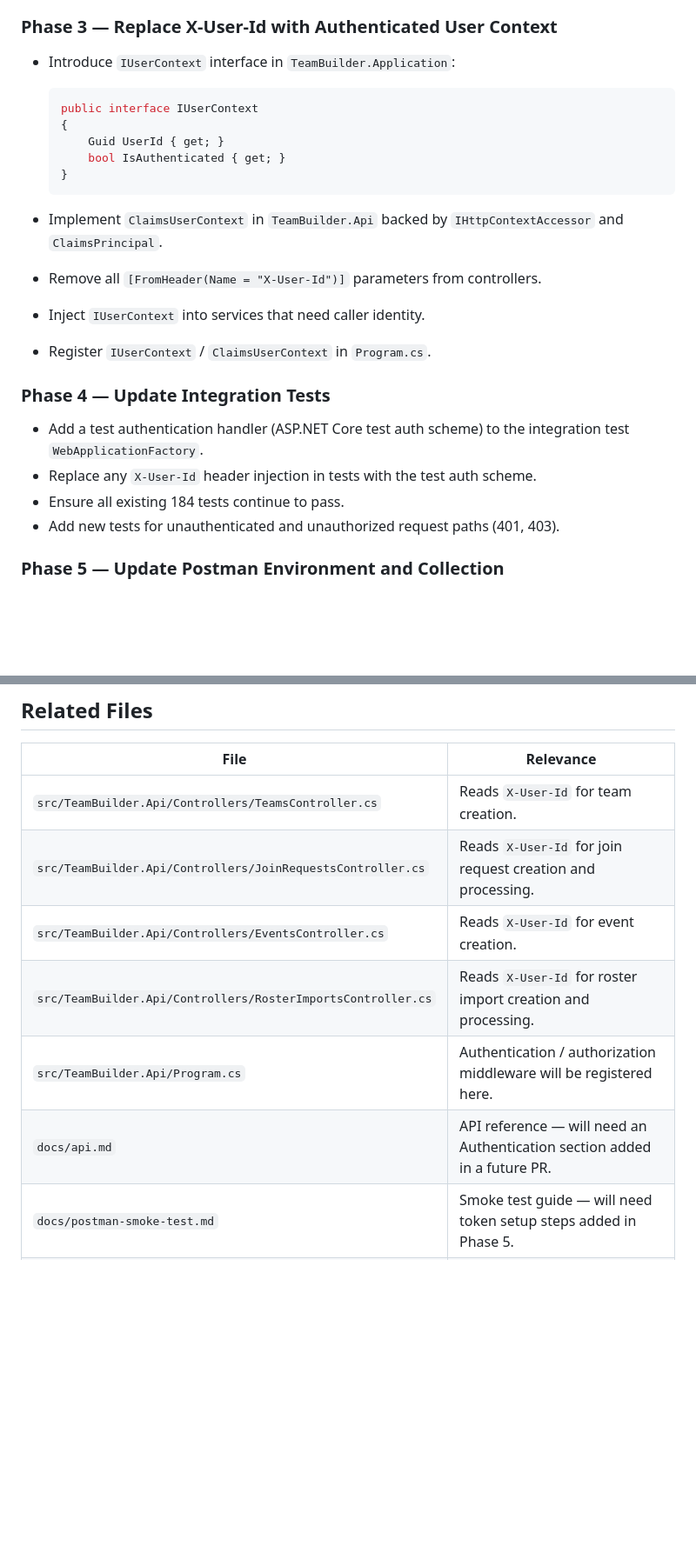
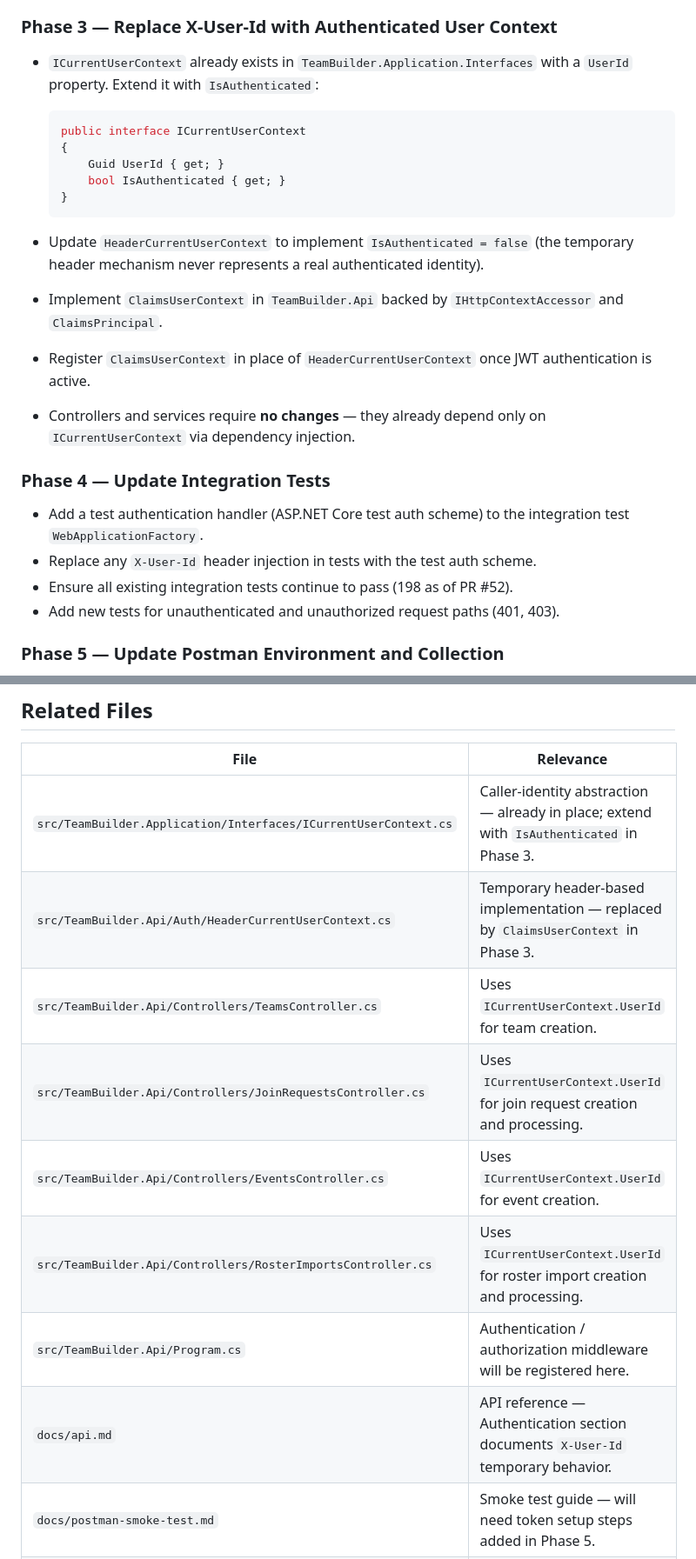
Before and after one commit to RocketDelivery2/TeamBuilder, a Markdown page: docs/auth-plan.md, 2 parts joined by grey strips. Shown at 87% size. Drawn GitHub-style; blank space fills up the shorter version.

````diff
--- a/docs/auth-plan.md
+++ b/docs/auth-plan.md
@@ -92,28 +92,32 @@ from the team before Phase 1 begins.
 
 ### Phase 3 — Replace X-User-Id with Authenticated User Context
 
-- Introduce `IUserContext` interface in `TeamBuilder.Application`:
+- `ICurrentUserContext` already exists in `TeamBuilder.Application.Interfaces`
+  with a `UserId` property. Extend it with `IsAuthenticated`:
 
   ```csharp
-  public interface IUserContext
+  public interface ICurrentUserContext
   {
       Guid UserId { get; }
       bool IsAuthenticated { get; }
   }
   ```
 
+- Update `HeaderCurrentUserContext` to implement `IsAuthenticated = false`
+  (the temporary header mechanism never represents a real authenticated identity).
 - Implement `ClaimsUserContext` in `TeamBuilder.Api` backed by
   `IHttpContextAccessor` and `ClaimsPrincipal`.
-- Remove all `[FromHeader(Name = "X-User-Id")]` parameters from controllers.
-- Inject `IUserContext` into services that need caller identity.
-- Register `IUserContext` / `ClaimsUserContext` in `Program.cs`.
+- Register `ClaimsUserContext` in place of `HeaderCurrentUserContext` once JWT
+  authentication is active.
+- Controllers and services require **no changes** — they already depend only on
+  `ICurrentUserContext` via dependency injection.
 
 ### Phase 4 — Update Integration Tests
 
 - Add a test authentication handler (ASP.NET Core test auth scheme) to the
   integration test `WebApplicationFactory`.
 - Replace any `X-User-Id` header injection in tests with the test auth scheme.
-- Ensure all existing 184 tests continue to pass.
+- Ensure all existing integration tests continue to pass (198 as of PR #52).
 - Add new tests for unauthenticated and unauthorized request paths (401, 403).
 
 ### Phase 5 — Update Postman Environment and Collection
@@ -145,11 +149,13 @@ from the team before Phase 1 begins.
 
 | File | Relevance |
 |---|---|
-| `src/TeamBuilder.Api/Controllers/TeamsController.cs` | Reads `X-User-Id` for team creation. |
-| `src/TeamBuilder.Api/Controllers/JoinRequestsController.cs` | Reads `X-User-Id` for join request creation and processing. |
-| `src/TeamBuilder.Api/Controllers/EventsController.cs` | Reads `X-User-Id` for event creation. |
-| `src/TeamBuilder.Api/Controllers/RosterImportsController.cs` | Reads `X-User-Id` for roster import creation and processing. |
+| `src/TeamBuilder.Application/Interfaces/ICurrentUserContext.cs` | Caller-identity abstraction — already in place; extend with `IsAuthenticated` in Phase 3. |
+| `src/TeamBuilder.Api/Auth/HeaderCurrentUserContext.cs` | Temporary header-based implementation — replaced by `ClaimsUserContext` in Phase 3. |
+| `src/TeamBuilder.Api/Controllers/TeamsController.cs` | Uses `ICurrentUserContext.UserId` for team creation. |
+| `src/TeamBuilder.Api/Controllers/JoinRequestsController.cs` | Uses `ICurrentUserContext.UserId` for join request creation and processing. |
+| `src/TeamBuilder.Api/Controllers/EventsController.cs` | Uses `ICurrentUserContext.UserId` for event creation. |
+| `src/TeamBuilder.Api/Controllers/RosterImportsController.cs` | Uses `ICurrentUserContext.UserId` for roster import creation and processing. |
 | `src/TeamBuilder.Api/Program.cs` | Authentication / authorization middleware will be registered here. |
-| `docs/api.md` | API reference — will need an Authentication section added in a future PR. |
+| `docs/api.md` | API reference — Authentication section documents `X-User-Id` temporary behavior. |
 | `docs/postman-smoke-test.md` | Smoke test guide — will need token setup steps added in Phase 5. |
 | `docs/postman/TeamBuilder.postman_collection.json` | Collection — will need Bearer token auth added in Phase 5. |
````
Also changed, not shown: docs/api.md (+46 -4 lines).
